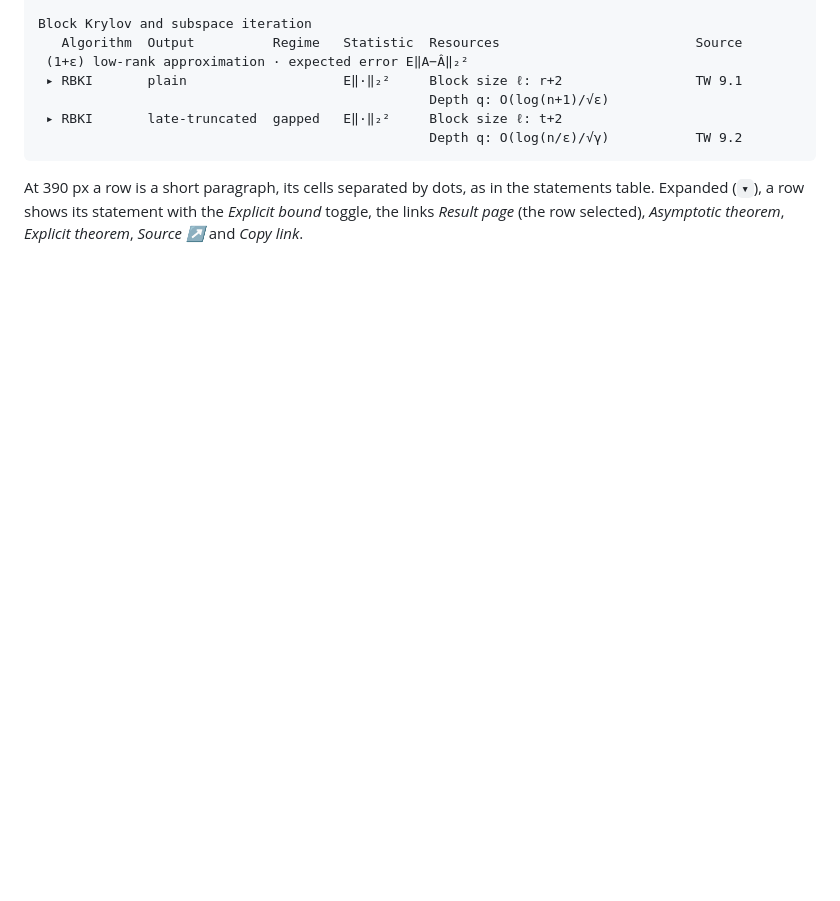
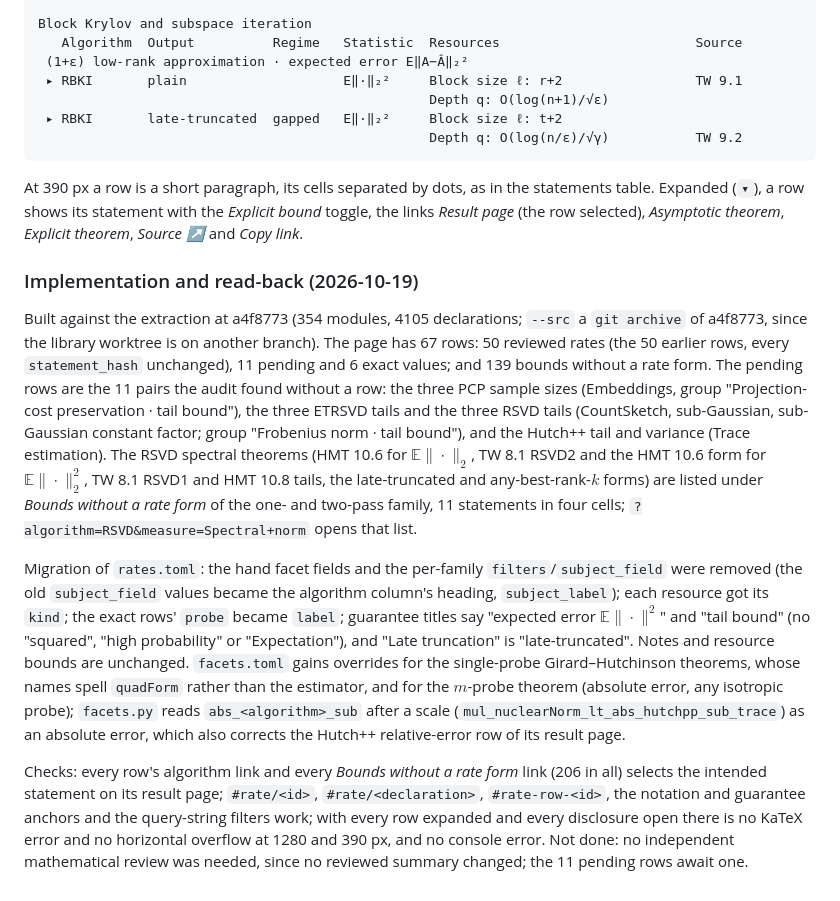
Before and after one commit to NLA-lib/explore, a Markdown page: docs/rates-design.md, the part around the change. GitHub-like rendering; blank space fills up the shorter version.

```diff
--- a/docs/rates-design.md
+++ b/docs/rates-design.md
@@ -636,3 +636,36 @@ Block Krylov and subspace iteration
 At 390 px a row is a short paragraph, its cells separated by dots, as in the statements table.
 Expanded (`▾`), a row shows its statement with the *Explicit bound* toggle, the links *Result
 page* (the row selected), *Asymptotic theorem*, *Explicit theorem*, *Source ↗* and *Copy link*.
+
+### Implementation and read-back (2026-10-19)
+
+Built against the extraction at a4f8773 (354 modules, 4105 declarations; `--src` a `git archive`
+of a4f8773, since the library worktree is on another branch). The page has 67 rows: 50 reviewed
+rates (the 50 earlier rows, every `statement_hash` unchanged), 11 pending and 6 exact values; and
+139 bounds without a rate form. The pending rows are the 11 pairs the audit found without a row:
+the three PCP sample sizes (Embeddings, group "Projection-cost preservation · tail bound"), the
+three ETRSVD tails and the three RSVD tails (CountSketch, sub-Gaussian, sub-Gaussian constant
+factor; group "Frobenius norm · tail bound"), and the Hutch++ tail and variance (Trace
+estimation). The RSVD spectral theorems (HMT 10.6 for $\mathbb{E}\|\cdot\|_2$, TW 8.1 RSVD2 and
+the HMT 10.6 form for $\mathbb{E}\|\cdot\|_2^2$, TW 8.1 RSVD1 and HMT 10.8 tails, the
+late-truncated and any-best-rank-$k$ forms) are listed under *Bounds without a rate form* of the
+one- and two-pass family, 11 statements in four cells; `?algorithm=RSVD&measure=Spectral+norm`
+opens that list.
+
+Migration of `rates.toml`: the hand facet fields and the per-family `filters`/`subject_field` were
+removed (the old `subject_field` values became the algorithm column's heading, `subject_label`);
+each resource got its `kind`; the exact rows' `probe` became `label`; guarantee titles say
+"expected error $\mathbb{E}\|\cdot\|^2$" and "tail bound" (no "squared", "high probability" or
+"Expectation"), and "Late truncation" is "late-truncated". Notes and resource bounds are unchanged.
+`facets.toml` gains overrides for the single-probe Girard–Hutchinson theorems, whose names spell
+`quadForm` rather than the estimator, and for the $m$-probe theorem (absolute error, any isotropic
+probe); `facets.py` reads `abs_<algorithm>_sub` after a scale
+(`mul_nuclearNorm_lt_abs_hutchpp_sub_trace`) as an absolute error, which also corrects the Hutch++
+relative-error row of its result page.
+
+Checks: every row's algorithm link and every *Bounds without a rate form* link (206 in all)
+selects the intended statement on its result page; `#rate/<id>`, `#rate/<declaration>`,
+`#rate-row-<id>`, the notation and guarantee anchors and the query-string filters work; with every
+row expanded and every disclosure open there is no KaTeX error and no horizontal overflow at 1280
+and 390 px, and no console error. Not done: no independent mathematical review was needed, since
+no reviewed summary changed; the 11 pending rows await one.
```
Also changed, not shown: README.md (+88 -75 lines), docs/explorer-redesign.md (+6 -0 lines).
